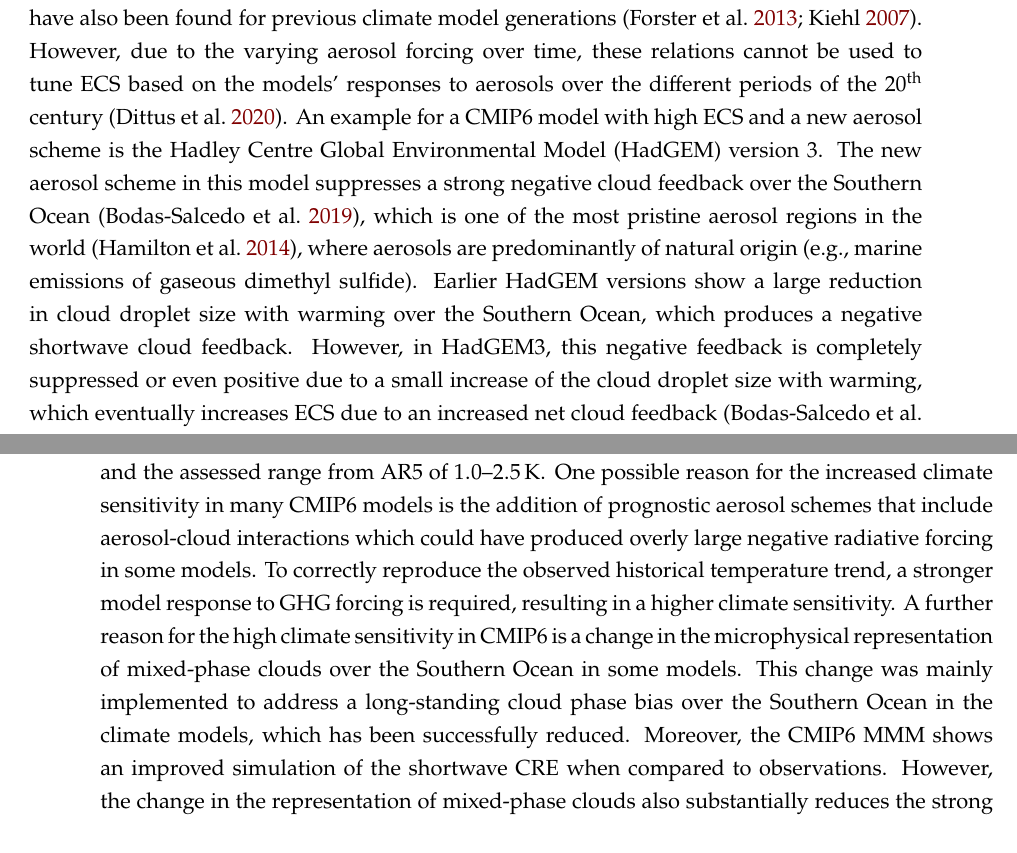
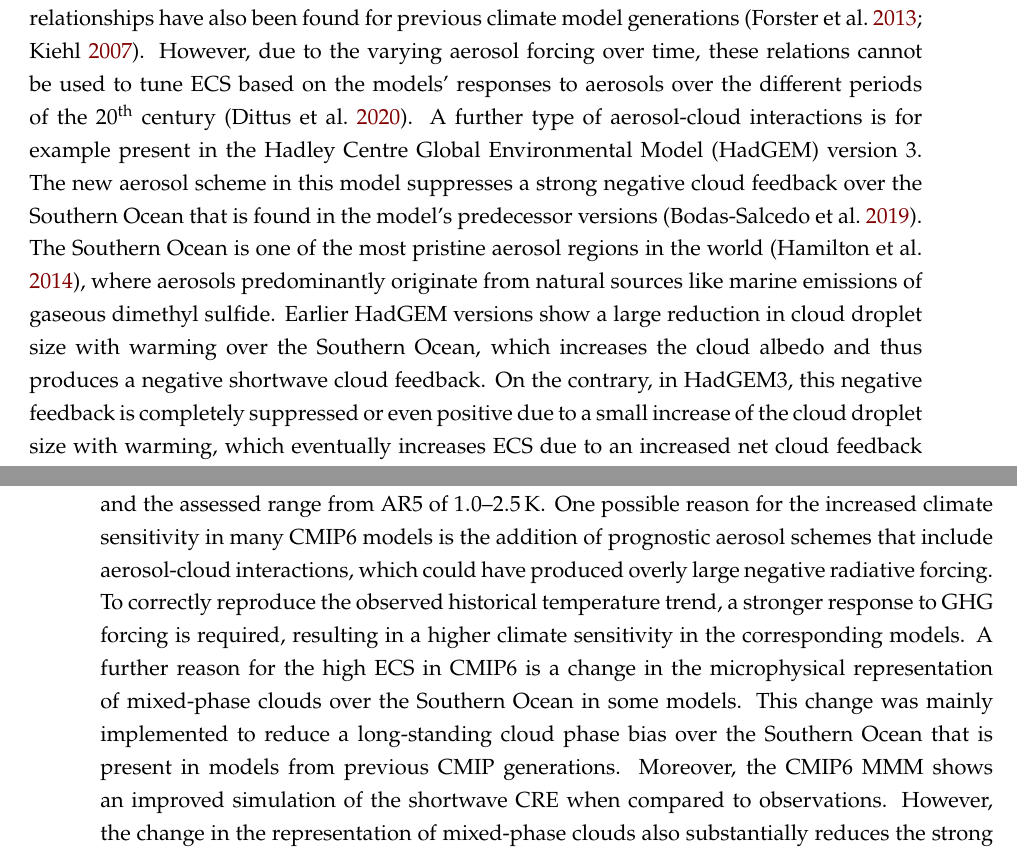
Before and after one commit to schlunma/dissertation, a LaTeX thesis (Dissertation_Manuel_Schlund.tex, which reads 02_abstract/abstract.tex, ch04_papers_ecs_tcr_assessment/papers_ecs_tcr_assessment.tex, ch07_conclusion/conclusion.tex): two parts of pages 21 and 28 of 46, joined at a grey line, cut so that both start at the same text. The pictures show the PDF file Dissertation_Manuel_Schlund.pdf that the author committed with the source.

Commit message:
Further improvements of text in chapter 04

```diff
--- a/02_abstract/abstract.tex
+++ b/02_abstract/abstract.tex
@@ -43,3 +42,4 @@ present in climate models from previous \acs{CMIP} generations.
+region that is present in climate models from previous \acs{CMIP} generations.
 
 To reduce uncertainties in \acs{ECS} projected by the \acs{CMIP}6 models,
 eleven published emergent constraints on \acs{ECS} (mostly derived from models
--- a/ch04_papers_ecs_tcr_assessment/papers_ecs_tcr_assessment.tex
+++ b/ch04_papers_ecs_tcr_assessment/papers_ecs_tcr_assessment.tex
@@ -268,9 +268,3 @@ have also been found for previous climate model generations
 \autocite{Kiehl2007, Forster2013}. However, due to the varying aerosol forcing
 over time, these relations cannot be used to tune \ac{ECS} based on the models'
 responses to aerosols over the different periods of the \nth{20} century
-\autocite{Dittus2020}. An example for a \acs{CMIP}6 model with high \ac{ECS}
-and a new aerosol scheme is the \ac{HadGEM} version 3. The new aerosol scheme
-in this model suppresses a strong negative cloud feedback over the Southern
-Ocean \autocite{BodasSalcedo2019}, which is one of the most pristine aerosol
-regions in the world \autocite{Hamilton2014}, where aerosols are predominantly
-of natural origin (\eg{} marine emissions of gaseous dimethyl sulfide). Earlier
@@ -282 +271,10 @@ which eventually increases \ac{ECS} due to an increased net cloud feedback
-\autocite{BodasSalcedo2019}.
+\autocite{Dittus2020}. A further type of aerosol-cloud interactions is for
+example present in the \ac{HadGEM} version 3. The new aerosol scheme in this
+model suppresses a strong negative cloud feedback over the Southern Ocean that
+is found in the model's predecessor versions \autocite{BodasSalcedo2019}. The
+Southern Ocean is one of the most pristine aerosol regions in the world
+\autocite{Hamilton2014}, where aerosols predominantly originate from natural
+sources like marine emissions of gaseous dimethyl sulfide. Earlier \ac{HadGEM}
+versions show a large reduction in cloud droplet size with warming over the
+Southern Ocean, which increases the cloud albedo and thus produces a negative
+shortwave cloud feedback. On the contrary, in \acs{HadGEM}3, this negative
--- a/ch07_conclusion/conclusion.tex
+++ b/ch07_conclusion/conclusion.tex
@@ -62,18 +62,15 @@ range of \acs{CMIP}6 is $\rangeunit{1.3}{3.0}{K}$, which also exceeds the
 \acs{CMIP}5 range of $\rangeunit{1.1}{2.5}{K}$ and the assessed range from
 \acs{AR}5 of $\rangeunit{1.0}{2.5}{K}$. One possible reason for the increased
 climate sensitivity in many \acs{CMIP}6 models is the addition of prognostic
-aerosol schemes that include aerosol-cloud interactions which could have
-produced overly large negative radiative forcing in some models. To correctly
-reproduce the observed historical temperature trend, a stronger model response
-to \ac{GHG} forcing is required, resulting in a higher climate sensitivity. A
-further reason for the high climate sensitivity in \acs{CMIP}6 is a change in
+aerosol schemes that include aerosol-cloud interactions, which could have
+produced overly large negative radiative forcing. To correctly reproduce the
+observed historical temperature trend, a stronger response to \ac{GHG} forcing
+is required, resulting in a higher climate sensitivity in the corresponding
+models. A further reason for the high \ac{ECS} in \acs{CMIP}6 is a change in
 the microphysical representation of mixed-phase clouds over the Southern Ocean
-in some models. This change was mainly implemented to address a long-standing
-cloud phase bias over the Southern Ocean in the climate models, which has been
-successfully reduced. Moreover, the \acs{CMIP}6 \ac{MMM} shows an improved
-simulation of the shortwave \ac{CRE} when compared to observations. However,
-the change in the representation of mixed-phase clouds also substantially
-reduces the strong negative shortwave cloud feedback over the Southern Ocean
-that is present in previous \ac{CMIP} generations and that results from a cloud
-phase change from ice clouds in the present-day to liquid clouds in the future.
-In the affected \acs{CMIP}6 models, this cloud phase change due to warming is
+in some models. This change was mainly implemented to reduce a long-standing
+cloud phase bias over the Southern Ocean that is present in models from
+previous \ac{CMIP} generations. Moreover, the \acs{CMIP}6 \ac{MMM} shows an
+improved simulation of the shortwave \ac{CRE} when compared to observations.
+However, the change in the representation of mixed-phase clouds also
+substantially reduces the strong negative shortwave cloud feedback over the
@@ -83,3 +82,4 @@ liquid.
+supercooled cloud liquid.
 
 In order to reduce this large range of \ac{ECS} in the latest generation of
 climate  models, already-published emergent constraints that have been derived
```
Also changed, not shown: Dissertation_Manuel_Schlund.pdf, 02_abstract/abstract.tex (9 more changed lines), ch04_papers_ecs_tcr_assessment/papers_ecs_tcr_assessment.tex (20 more changed lines), ch07_conclusion/conclusion.tex (8 more changed lines).
